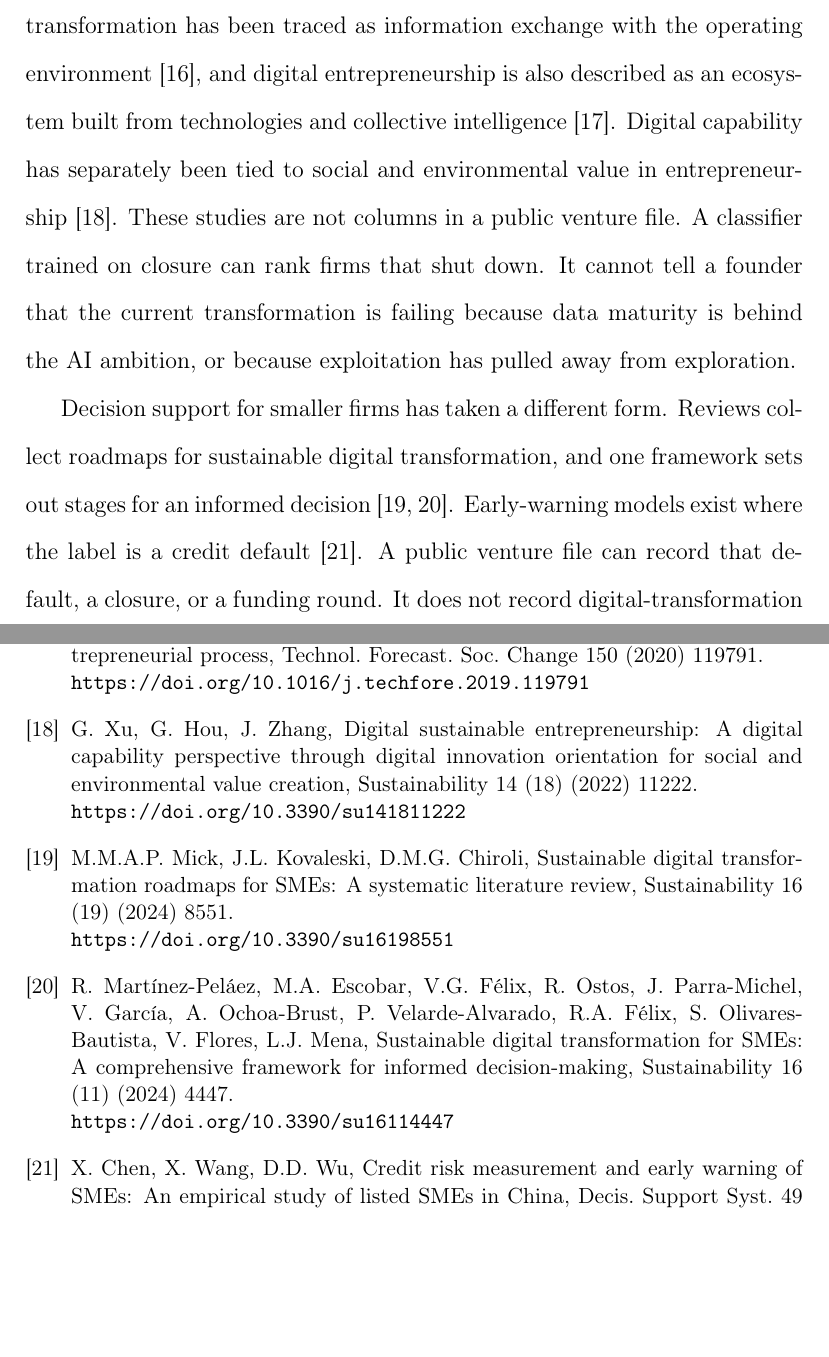
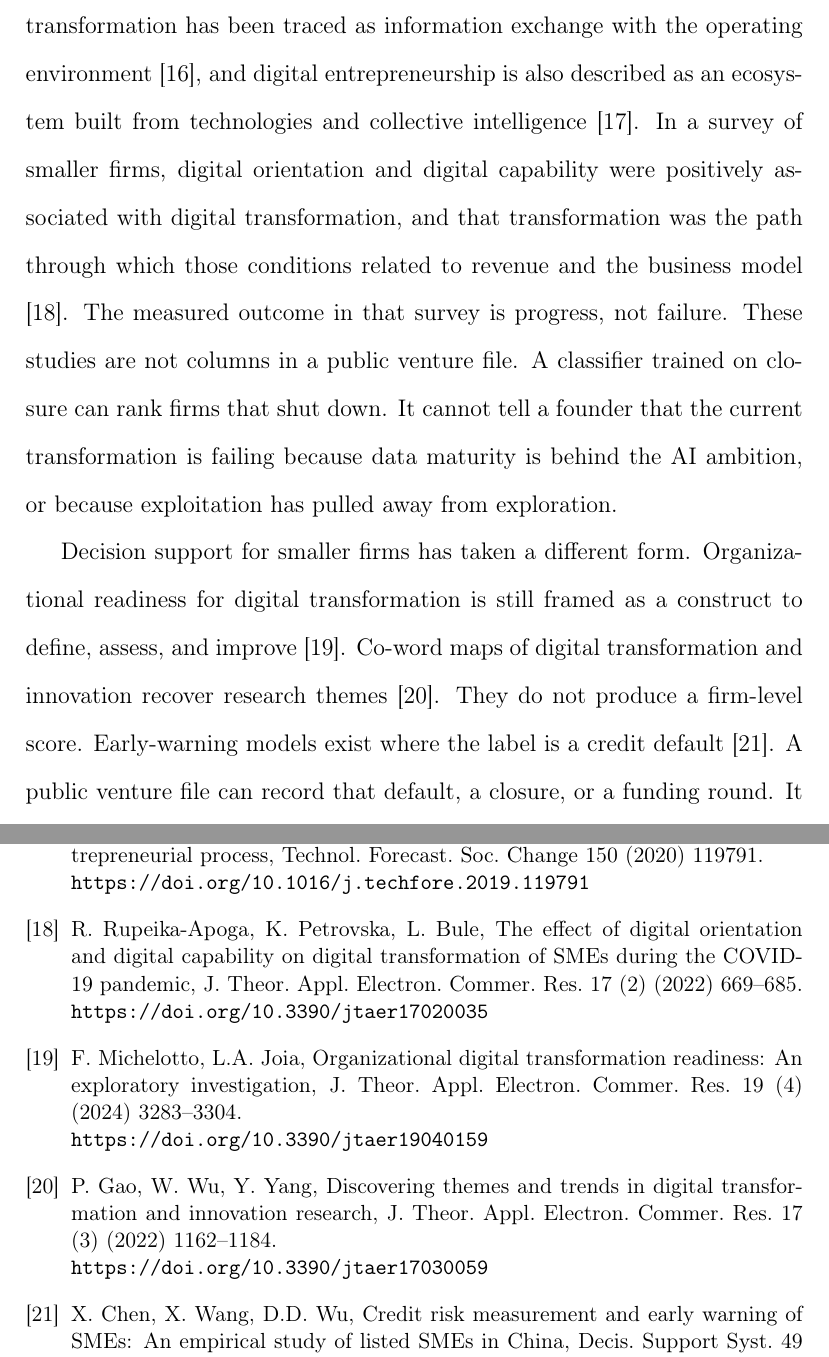
Before and after one commit to Hema1712638/DBA-Final-Research-paper, a LaTeX paper (manuscript.tex): two parts of pages 3 and 18 of 20, joined at a grey line, cut so that both start at the same text, the shorter picture padded with empty space. Compiled offline with pdfLaTeX.

Commit message:
Replace Sustainability citations with Q1 MDPI commerce-research sources.
Drop three Sustainability papers that are not Q1 in a computing category, cite three Journal of Theoretical and Applied Electronic Commerce Research articles for the claims they actually make, and state that the logistic baseline standardizes median-imputed inputs.

Co-authored-by: hemasribabburu <hemasribabburu@gmail.com>

```diff
--- a/manuscript.tex
+++ b/manuscript.tex
@@ -33,9 +33,9 @@ early warning \sep knowledge-based system \sep artificial intelligence \sep digi
 \section{Introduction}
 Digital transformation changes how a firm creates value, and the term now covers an organizational change rather than a software installation \cite{vial2019,gong2021}. Multidisciplinary reviews describe that change as a staged build of capabilities, strategy, and customer value \cite{verhoef2021,matt2016}. For an entrepreneurial firm the same technologies also change how opportunities are formed \cite{nambisan2019}. Ambition is high and slack is thin, so a miss is costly. A useful warning therefore has two outputs. It must score the risk of failure, and it must show which mechanism is active so a person can act on the score. Bibliometric reviews already treat digital-transformation failure as a research problem \cite{oludapo2024}. They do not supply a venture-level label a model can be trained on.
 
-The mechanisms a warning would need are named in the management literature. Dynamic capabilities are an ongoing renewal process \cite{warner2019} and a condition of transformation success in industrial and shipping settings \cite{ghosh2022,wohlleber2024}. In smaller firms, sensing and learning capabilities are what allow digital tools to change the business model and the offer to customers \cite{matarazzo2021}. Leadership coherence, and a manager's digital literacy, are associated with whether that change advances \cite{porfirio2021,destrian2025}. Dynamic managerial capabilities are studied as antecedents of digital business-model transformation \cite{heubeck2023}. An imbalance between exploration and exploitation remains the ambidexterity problem \cite{oreilly2013}. Analytics deployments yield sensing, seizing, and transforming capabilities only when organizational inertia does not block them \cite{mikalef2021}. Entrepreneurial transformation has been traced as information exchange with the operating environment \cite{gupta2022}, and digital entrepreneurship is also described as an ecosystem built from technologies and collective intelligence \cite{elia2020}. Digital capability has separately been tied to social and environmental value in entrepreneurship \cite{xu2022}. These studies are not columns in a public venture file. A classifier trained on closure can rank firms that shut down. It cannot tell a founder that the current transformation is failing because data maturity is behind the AI ambition, or because exploitation has pulled away from exploration.
+The mechanisms a warning would need are named in the management literature. Dynamic capabilities are an ongoing renewal process \cite{warner2019} and a condition of transformation success in industrial and shipping settings \cite{ghosh2022,wohlleber2024}. In smaller firms, sensing and learning capabilities are what allow digital tools to change the business model and the offer to customers \cite{matarazzo2021}. Leadership coherence, and a manager's digital literacy, are associated with whether that change advances \cite{porfirio2021,destrian2025}. Dynamic managerial capabilities are studied as antecedents of digital business-model transformation \cite{heubeck2023}. An imbalance between exploration and exploitation remains the ambidexterity problem \cite{oreilly2013}. Analytics deployments yield sensing, seizing, and transforming capabilities only when organizational inertia does not block them \cite{mikalef2021}. Entrepreneurial transformation has been traced as information exchange with the operating environment \cite{gupta2022}, and digital entrepreneurship is also described as an ecosystem built from technologies and collective intelligence \cite{elia2020}. In a survey of smaller firms, digital orientation and digital capability were positively associated with digital transformation, and that transformation was the path through which those conditions related to revenue and the business model \cite{rupeika2022}. The measured outcome in that survey is progress, not failure. These studies are not columns in a public venture file. A classifier trained on closure can rank firms that shut down. It cannot tell a founder that the current transformation is failing because data maturity is behind the AI ambition, or because exploitation has pulled away from exploration.
 
-Decision support for smaller firms has taken a different form. Reviews collect roadmaps for sustainable digital transformation, and one framework sets out stages for an informed decision \cite{mick2024,martinezpelaez2024}. Early-warning models exist where the label is a credit default \cite{chen2010}. A public venture file can record that default, a closure, or a funding round. It does not record digital-transformation failure.
+Decision support for smaller firms has taken a different form. Organizational readiness for digital transformation is still framed as a construct to define, assess, and improve \cite{michelotto2024}. Co-word maps of digital transformation and innovation recover research themes \cite{gao2022}. They do not produce a firm-level score. Early-warning models exist where the label is a credit default \cite{chen2010}. A public venture file can record that default, a closure, or a funding round. It does not record digital-transformation failure.
 
 Knowledge rules are inspectable and brittle. Data-driven models absorb residual structure and do not say which rule fired \cite{steenwinckel2021}. Certainty factors let a rule carry a degree of belief and let several positive rules combine without being treated as a full probability \cite{shortliffe1975}. Fuzzy classifiers treat the weight on a rule as part of the specification \cite{ishibuchi2005}. Belief-rule bases carry grades of belief by evidential reasoning \cite{yang2006}, and that idea has been used for behavior prediction \cite{si2011} and for ensemble classification \cite{you2021}. KBEWS keeps the positive-evidence product as the knowledge score and anchors it to a gradient-boosting probability \cite{friedman2001}. Hybrids that place a rule base beside a learned model have been built for trading policies \cite{kwon2024} and, in this journal, for environmental early warning \cite{jiang2019}. Neither target is a venture's transformation outcome, and neither uses the learned model to calibrate a certainty factor. The contribution is threefold: (i)~a compact, editable rule base for digital-transformation failure; (ii)~a certainty-factor anchor that returns a probability a decision maker can threshold; and (iii)~a reproducible cohort benchmark that separates what the rules contribute from what the anchor contributes. Section~\ref{sec:results} shows that the rules carry the ranking and that the anchor's distinct contribution is calibration.
 
@@ -242,14 +242,14 @@ G. Gupta, I. Bose, Digital transformation in entrepreneurial firms through infor
 \bibitem{elia2020}
 G. Elia, A. Margherita, G. Passiante, Digital entrepreneurship ecosystem: How digital technologies and collective intelligence are reshaping the entrepreneurial process, Technol. Forecast. Soc. Change 150 (2020) 119791. \newline\url{https://doi.org/10.1016/j.techfore.2019.119791}
 
-\bibitem{xu2022}
-G. Xu, G. Hou, J. Zhang, Digital sustainable entrepreneurship: A digital capability perspective through digital innovation orientation for social and environmental value creation, Sustainability 14 (18) (2022) 11222. \newline\url{https://doi.org/10.3390/su141811222}
+\bibitem{rupeika2022}
+R. Rupeika-Apoga, K. Petrovska, L. Bule, The effect of digital orientation and digital capability on digital transformation of SMEs during the COVID-19 pandemic, J. Theor. Appl. Electron. Commer. Res. 17 (2) (2022) 669--685. \newline\url{https://doi.org/10.3390/jtaer17020035}
 
-\bibitem{mick2024}
-M.M.A.P. Mick, J.L. Kovaleski, D.M.G. Chiroli, Sustainable digital transformation roadmaps for SMEs: A systematic literature review, Sustainability 16 (19) (2024) 8551. \newline\url{https://doi.org/10.3390/su16198551}
+\bibitem{michelotto2024}
+F. Michelotto, L.A. Joia, Organizational digital transformation readiness: An exploratory investigation, J. Theor. Appl. Electron. Commer. Res. 19 (4) (2024) 3283--3304. \newline\url{https://doi.org/10.3390/jtaer19040159}
 
-\bibitem{martinezpelaez2024}
-R. Mart\'{\i}nez-Pel\'aez, M.A. Escobar, V.G. F\'elix, R. Ostos, J. Parra-Michel, V. Garc\'{\i}a, A. Ochoa-Brust, P. Velarde-Alvarado, R.A. F\'elix, S. Olivares-Bautista, V. Flores, L.J. Mena, Sustainable digital transformation for SMEs: A comprehensive framework for informed decision-making, Sustainability 16 (11) (2024) 4447. \newline\url{https://doi.org/10.3390/su16114447}
+\bibitem{gao2022}
+P. Gao, W. Wu, Y. Yang, Discovering themes and trends in digital transformation and innovation research, J. Theor. Appl. Electron. Commer. Res. 17 (3) (2022) 1162--1184. \newline\url{https://doi.org/10.3390/jtaer17030059}
 
 \bibitem{chen2010}
 X. Chen, X. Wang, D.D. Wu, Credit risk measurement and early warning of SMEs: An empirical study of listed SMEs in China, Decis. Support Syst. 49 (3) (2010) 301--310. \newline\url{https://doi.org/10.1016/j.dss.2010.03.005}
```
Also changed, not shown: manuscript.pdf, manuscript.tex (2 more changed lines).
